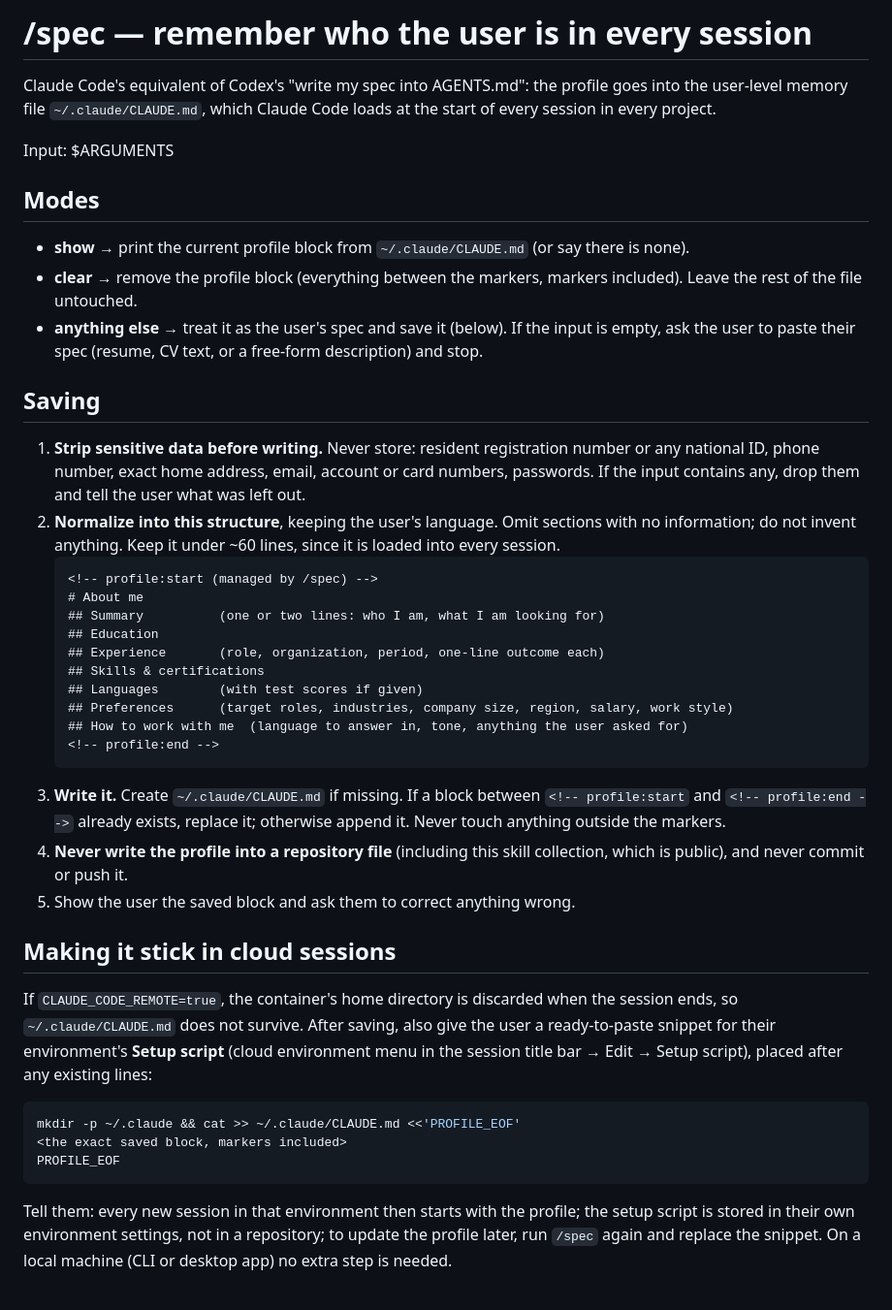
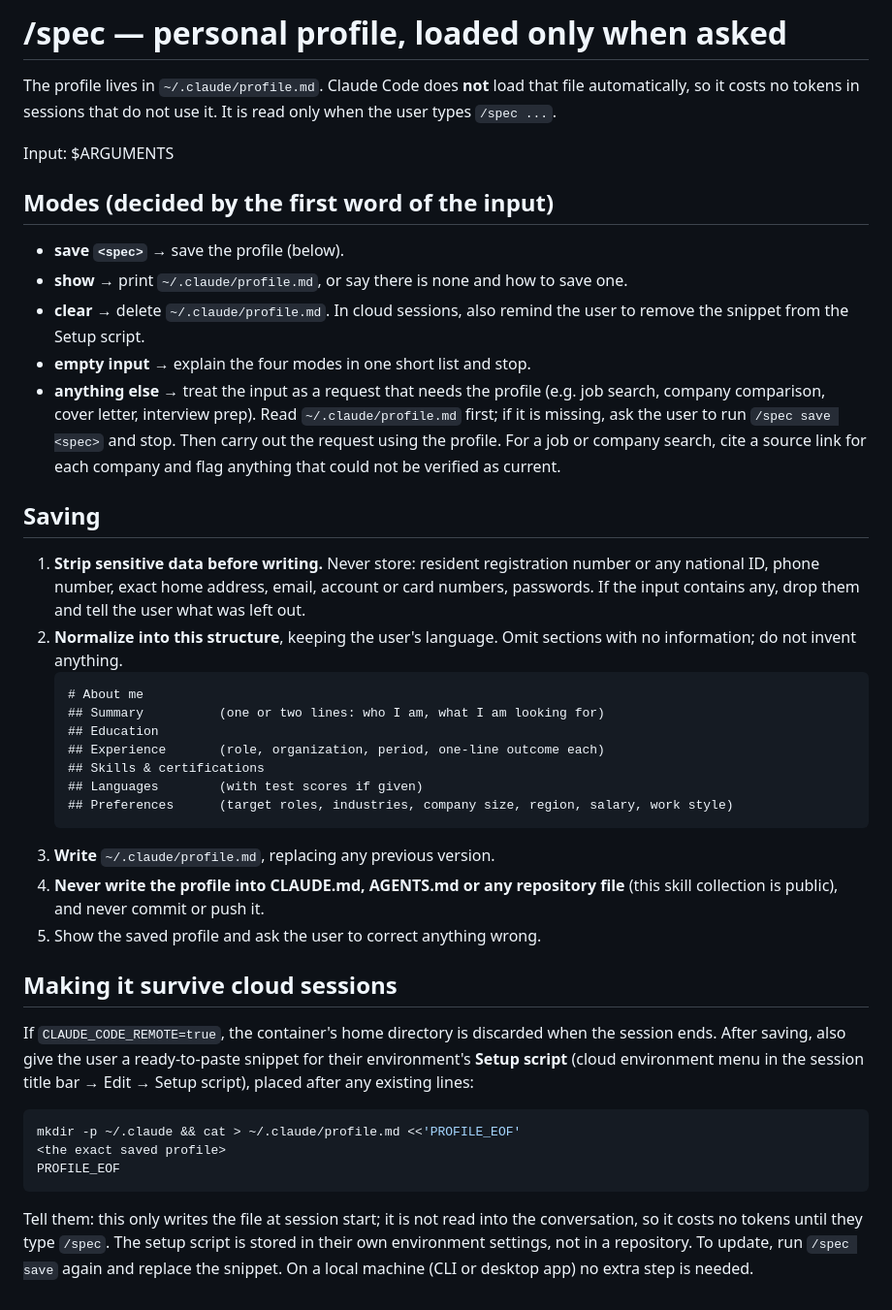
Before and after one commit to nick50511fxcs-ui/claude-skill-collection, a Markdown page: skills/spec/SKILL.md, the part around one of its changes. Shown at 97% size. Drawn GitHub-style.

Commit message:
Load the /spec profile on demand instead of every session
The profile now lives in ~/.claude/profile.md, which Claude Code does not
auto-load; /spec <request> reads it only when needed.

Co-Authored-By: Claude Opus 5.5 <noreply@anthropic.com>
Claude-Session: https://claude.ai/code/session_01CyPLEKLG1Z1ZT5xCvNTihG

````diff
--- a/skills/spec/SKILL.md
+++ b/skills/spec/SKILL.md
@@ -6,18 +6,25 @@ argument-hint: "<your spec in any language> | show | clear"
 ---
 
-# /spec — remember who the user is in every session
+# /spec — personal profile, loaded only when asked
 
-Claude Code's equivalent of Codex's "write my spec into AGENTS.md": the profile
-goes into the user-level memory file `~/.claude/CLAUDE.md`, which Claude Code
-loads at the start of every session in every project.
+The profile lives in `~/.claude/profile.md`. Claude Code does **not** load that
+file automatically, so it costs no tokens in sessions that do not use it. It is
+read only when the user types `/spec ...`.
 
 Input: $ARGUMENTS
 
-## Modes
+## Modes (decided by the first word of the input)
 
-- **show** → print the current profile block from `~/.claude/CLAUDE.md` (or say there is none).
-- **clear** → remove the profile block (everything between the markers, markers included). Leave the rest of the file untouched.
-- **anything else** → treat it as the user's spec and save it (below). If the input is empty, ask the user to paste their spec (resume, CV text, or a free-form description) and stop.
+- **save `<spec>`** → save the profile (below).
+- **show** → print `~/.claude/profile.md`, or say there is none and how to save one.
+- **clear** → delete `~/.claude/profile.md`. In cloud sessions, also remind the user to remove the snippet from the Setup script.
+- **empty input** → explain the four modes in one short list and stop.
+- **anything else** → treat the input as a request that needs the profile
+  (e.g. job search, company comparison, cover letter, interview prep). Read
+  `~/.claude/profile.md` first; if it is missing, ask the user to run
+  `/spec save <spec>` and stop. Then carry out the request using the profile.
+  For a job or company search, cite a source link for each company and flag
+  anything that could not be verified as current.
 
 ## Saving
 
@@ -26,10 +33,8 @@ Input: $ARGUMENTS
    or card numbers, passwords. If the input contains any, drop them and tell the
    user what was left out.
 2. **Normalize into this structure**, keeping the user's language. Omit
-   sections with no information; do not invent anything. Keep it under ~60 lines,
-   since it is loaded into every session.
+   sections with no information; do not invent anything.
    ```markdown
-   <!-- profile:start (managed by /spec) -->
    # About me
    ## Summary          (one or two lines: who I am, what I am looking for)
    ## Education
@@ -37,31 +42,27 @@ Input: $ARGUMENTS
    ## Skills & certifications
    ## Languages        (with test scores if given)
    ## Preferences      (target roles, industries, company size, region, salary, work style)
-   ## How to work with me  (language to answer in, tone, anything the user asked for)
-   <!-- profile:end -->
    ```
-3. **Write it.** Create `~/.claude/CLAUDE.md` if missing. If a block between
-   `<!-- profile:start` and `<!-- profile:end -->` already exists, replace it;
-   otherwise append it. Never touch anything outside the markers.
-4. **Never write the profile into a repository file** (including this skill
-   collection, which is public), and never commit or push it.
-5. Show the user the saved block and ask them to correct anything wrong.
+3. **Write** `~/.claude/profile.md`, replacing any previous version.
+4. **Never write the profile into CLAUDE.md, AGENTS.md or any repository file**
+   (this skill collection is public), and never commit or push it.
+5. Show the saved profile and ask the user to correct anything wrong.
 
-## Making it stick in cloud sessions
+## Making it survive cloud sessions
 
 If `CLAUDE_CODE_REMOTE=true`, the container's home directory is discarded when
-the session ends, so `~/.claude/CLAUDE.md` does not survive. After saving, also
-give the user a ready-to-paste snippet for their environment's **Setup script**
-(cloud environment menu in the session title bar → Edit → Setup script), placed
-after any existing lines:
+the session ends. After saving, also give the user a ready-to-paste snippet for
+their environment's **Setup script** (cloud environment menu in the session
+title bar → Edit → Setup script), placed after any existing lines:
 
 ```bash
-mkdir -p ~/.claude && cat >> ~/.claude/CLAUDE.md <<'PROFILE_EOF'
-<the exact saved block, markers included>
+mkdir -p ~/.claude && cat > ~/.claude/profile.md <<'PROFILE_EOF'
+<the exact saved profile>
 PROFILE_EOF
 ```
 
-Tell them: every new session in that environment then starts with the profile;
-the setup script is stored in their own environment settings, not in a
-repository; to update the profile later, run `/spec` again and replace the
-snippet. On a local machine (CLI or desktop app) no extra step is needed.
+Tell them: this only writes the file at session start; it is not read into the
+conversation, so it costs no tokens until they type `/spec`. The setup script
+is stored in their own environment settings, not in a repository. To update,
+run `/spec save` again and replace the snippet. On a local machine (CLI or
+desktop app) no extra step is needed.
````
Also changed, not shown: other parts of skills/spec/SKILL.md (+2 -2 lines), README.md (+2 -2 lines).
